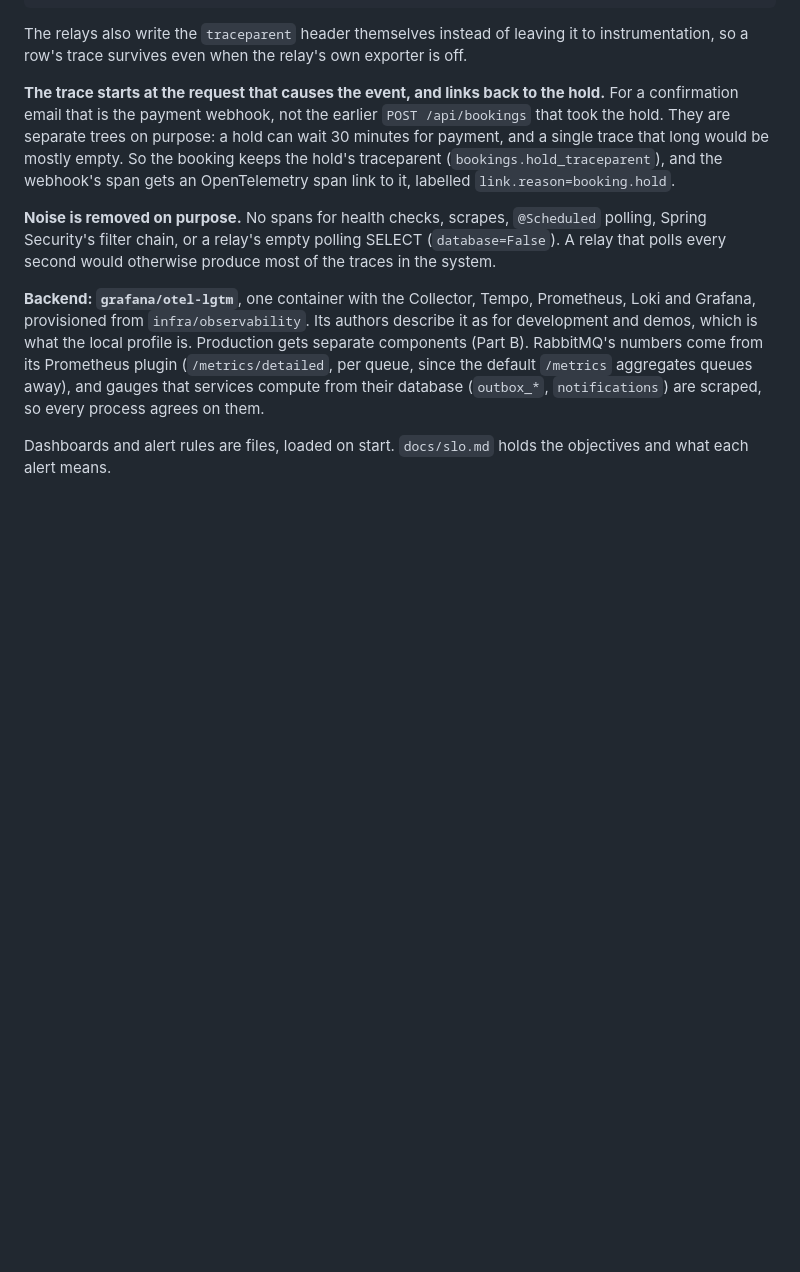
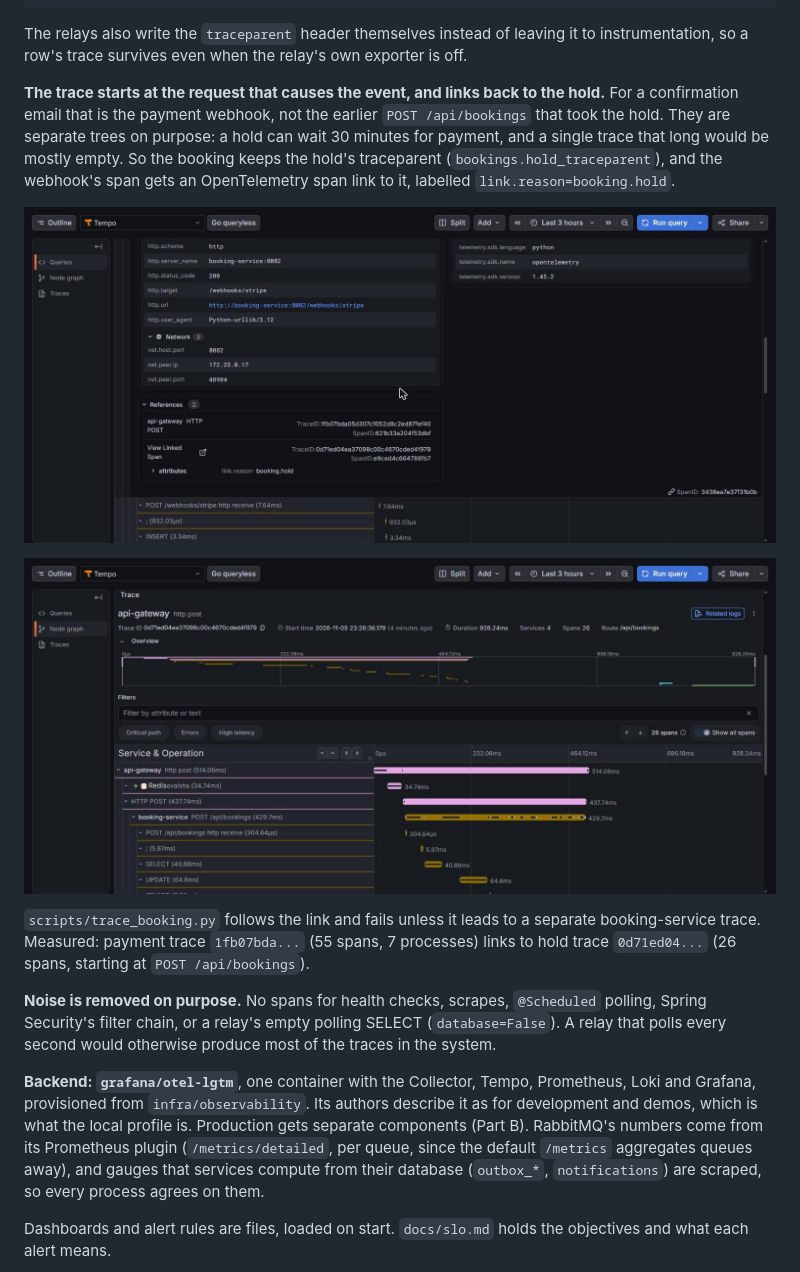
Before and after one commit to tsegale/smart-tours-distributed-api, a Markdown page: docs/adr/0017-observability-and-trace-propagation-through-the-outbox.md, the part around the change. Drawn GitHub-style; pictures changed too: docs/images/trace-link-hold.jpg (added), docs/images/trace-link-payment.jpg (added); blank space fills up the shorter version.

Commit message:
docs(obs): both traces linked in grafana, checked by the trace script

```diff
--- a/docs/adr/0017-observability-and-trace-propagation-through-the-outbox.md
+++ b/docs/adr/0017-observability-and-trace-propagation-through-the-outbox.md
@@ -44,6 +44,14 @@ hold can wait 30 minutes for payment, and a single trace that long would be most
 hold's traceparent (`bookings.hold_traceparent`), and the webhook's span gets an OpenTelemetry span link to it, labelled
 `link.reason=booking.hold`.
 
+![The webhook's span in Grafana, with a link to the hold's trace, labelled booking.hold](../images/trace-link-payment.jpg)
+
+![The linked trace: POST /api/bookings, which took the hold](../images/trace-link-hold.jpg)
+
+`scripts/trace_booking.py` follows the link and fails unless it leads to a separate booking-service trace. Measured:
+payment trace `1fb07bda...` (55 spans, 7 processes) links to hold trace `0d71ed04...` (26 spans, starting at
+`POST /api/bookings`).
+
 **Noise is removed on purpose.** No spans for health checks, scrapes, `@Scheduled` polling, Spring Security's filter
 chain, or a relay's empty polling SELECT (`database=False`). A relay that polls every second would otherwise produce
 most of the traces in the system.
```
Also changed, not shown: docs/smoke-test.md (+1 -0 lines), 1 other file.
